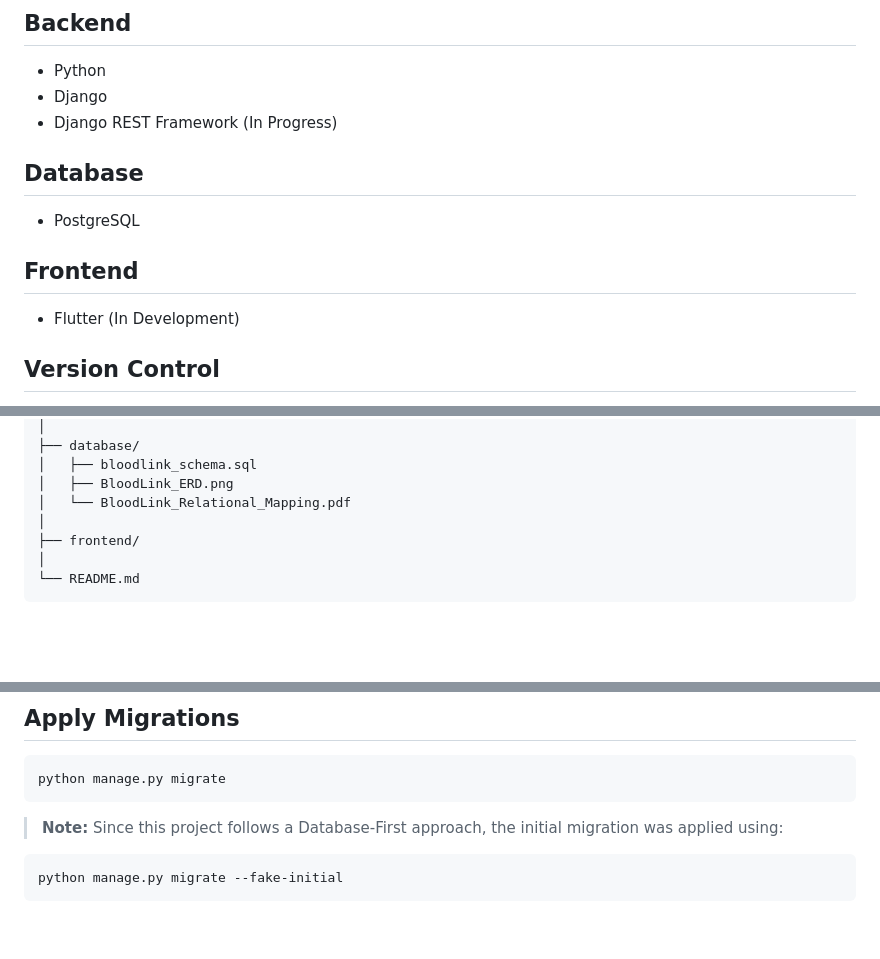
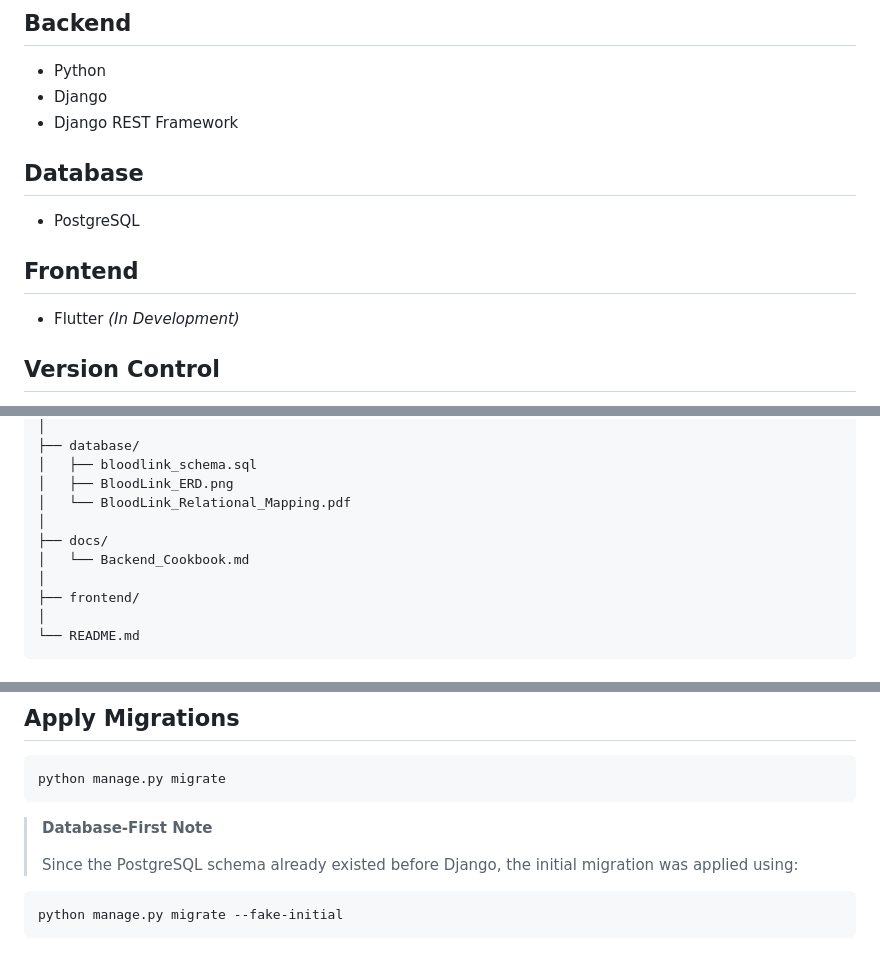
Before and after one commit to Zarif-451/BloodLink, a Markdown page: README.md, 3 parts joined by grey strips. Drawn GitHub-style; blank space fills up the shorter version.

````diff
--- a/README.md
+++ b/README.md
@@ -27,7 +27,7 @@ The project follows a **Database-First Development Approach**, where the databas
 
 - Python
 - Django
-- Django REST Framework (In Progress)
+- Django REST Framework
 
 ## Database
 
@@ -35,7 +35,7 @@ The project follows a **Database-First Development Approach**, where the databas
 
 ## Frontend
 
-- Flutter (In Development)
+- Flutter *(In Development)*
 
 ## Version Control
 
@@ -65,6 +65,9 @@ BloodLink/
 │   ├── bloodlink_schema.sql
 │   ├── BloodLink_ERD.png
 │   └── BloodLink_Relational_Mapping.pdf
+│
+├── docs/
+│   └── Backend_Cookbook.md
 │
 ├── frontend/
 │
@@ -174,7 +178,9 @@ DB_PORT=5432
 python manage.py migrate
 ```
 
-> **Note:** Since this project follows a Database-First approach, the initial migration was applied using:
+> **Database-First Note**
+>
+> Since the PostgreSQL schema already existed before Django, the initial migration was applied using:
 
 ```bash
 python manage.py migrate --fake-initial
````
Also changed, not shown: other parts of README.md (+25 -8 lines).
